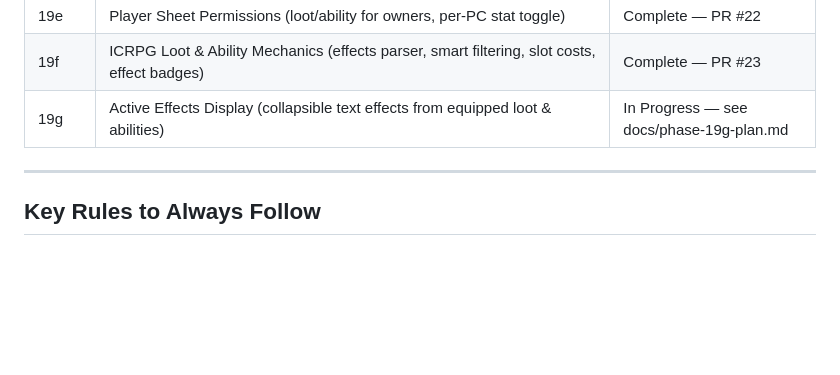
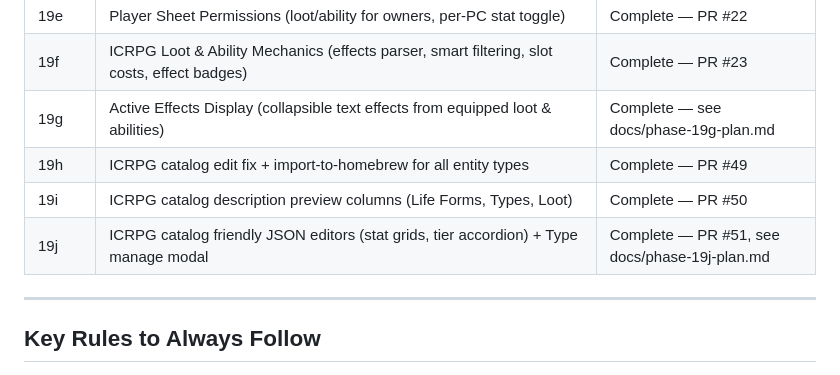
Before and after one commit to soup1977/gm-wiki, a Markdown page: CLAUDE.md, the part around the change. GitHub-like rendering; blank space fills up the shorter version.

Commit message:
Add phase-19j plan doc and update CLAUDE.md build phases table
Co-Authored-By: Claude Sonnet 4.6 <noreply@anthropic.com>

```diff
--- a/CLAUDE.md
+++ b/CLAUDE.md
@@ -105,7 +105,10 @@ gm-wiki/
 | 19d | ICRPG Homebrew Catalog CRUD, Add Loot/Ability UI, wiki/combat integration | Complete — PR #21 |
 | 19e | Player Sheet Permissions (loot/ability for owners, per-PC stat toggle) | Complete — PR #22 |
 | 19f | ICRPG Loot & Ability Mechanics (effects parser, smart filtering, slot costs, effect badges) | Complete — PR #23 |
-| 19g | Active Effects Display (collapsible text effects from equipped loot & abilities) | In Progress — see docs/phase-19g-plan.md |
+| 19g | Active Effects Display (collapsible text effects from equipped loot & abilities) | Complete — see docs/phase-19g-plan.md |
+| 19h | ICRPG catalog edit fix + import-to-homebrew for all entity types | Complete — PR #49 |
+| 19i | ICRPG catalog description preview columns (Life Forms, Types, Loot) | Complete — PR #50 |
+| 19j | ICRPG catalog friendly JSON editors (stat grids, tier accordion) + Type manage modal | Complete — PR #51, see docs/phase-19j-plan.md |
 
 ---
 
```
Also changed, not shown: docs/phase-19j-plan.md (added, +80 -0 lines).
